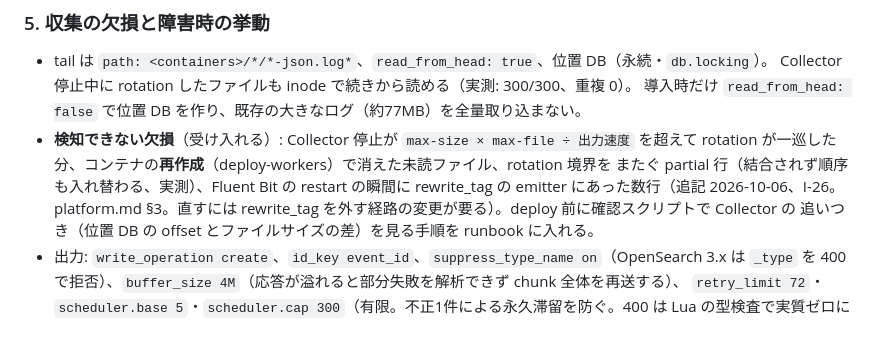
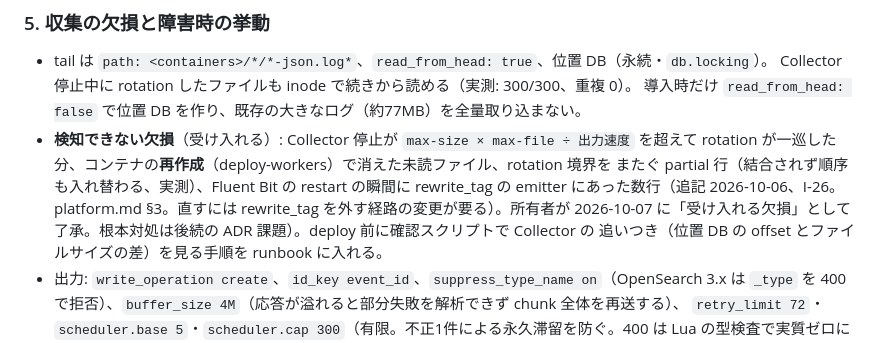
Before and after one commit to amnysk/ai-video-platform-v2, a Markdown page: docs/decisions/0040-structured-logs-and-opensearch-search-replica.md, the part around the change. Rendered like a GitHub page.

```diff
--- a/docs/decisions/0040-structured-logs-and-opensearch-search-replica.md
+++ b/docs/decisions/0040-structured-logs-and-opensearch-search-replica.md
@@ -120,7 +120,7 @@ ingested_at）→ Dashboards`。
 - **検知できない欠損**（受け入れる）: Collector 停止が `max-size × max-file ÷ 出力速度` を超えて
   rotation が一巡した分、コンテナの**再作成**（deploy-workers）で消えた未読ファイル、rotation 境界を
   またぐ partial 行（結合されず順序も入れ替わる、実測）、Fluent Bit の restart の瞬間に rewrite_tag の
-  emitter にあった数行（追記 2026-10-06、I-26。platform.md §3。直すには rewrite_tag を外す経路の変更が要る）。deploy 前に確認スクリプトで Collector の
+  emitter にあった数行（追記 2026-10-06、I-26。platform.md §3。直すには rewrite_tag を外す経路の変更が要る）。所有者が 2026-10-07 に「受け入れる欠損」として了承。根本対処は後続の ADR 課題）。deploy 前に確認スクリプトで Collector の
   追いつき（位置 DB の offset とファイルサイズの差）を見る手順を runbook に入れる。
 - 出力: `write_operation create`、`id_key event_id`、`suppress_type_name on`（OpenSearch 3.x は `_type`
   を 400 で拒否）、`buffer_size 4M`（応答が溢れると部分失敗を解析できず chunk 全体を再送する）、
```
Also changed, not shown: docs/observability/review-log.md (+1 -1 lines).
